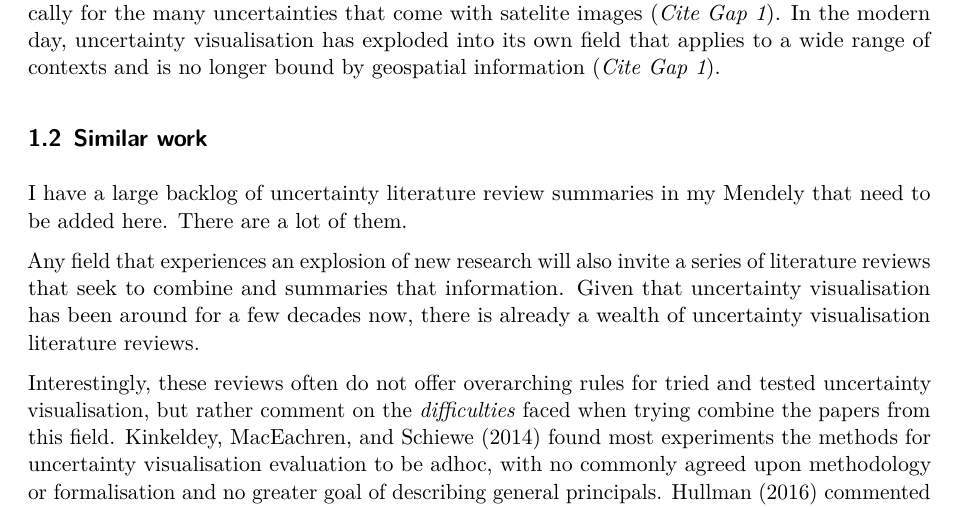
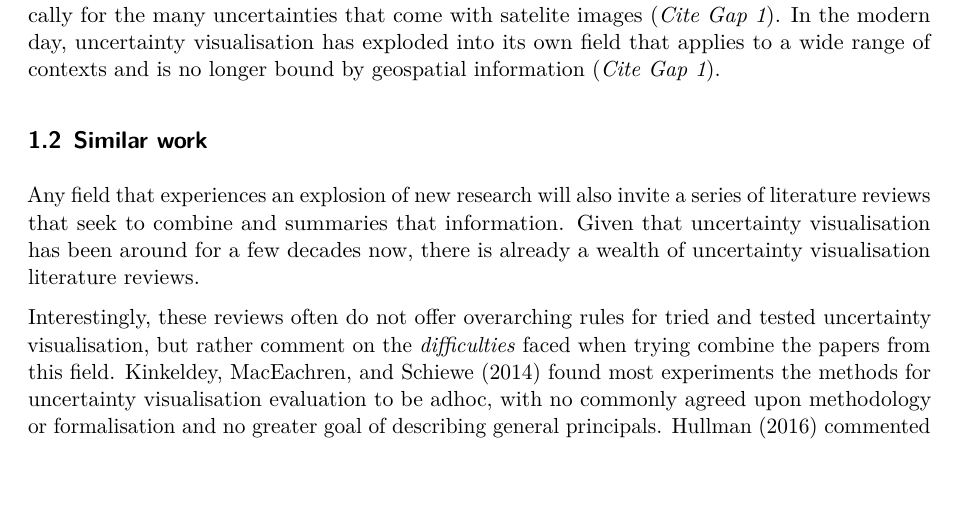
Before and after one commit to harriet-mason/ARSA-UncertaintyLitReview, a Quarto document (paper.qmd): part of page 3 of 42, cut so that both start at the same text. Rendered offline with R 4.5, knitr and Pandoc in place of Quarto, then LaTeX, with nearby package versions.

Commit message:
rendered for meeting

```diff
--- a/paper.qmd
+++ b/paper.qmd
@@ -44,9 +44,6 @@ tibble(x = c(anscombe$x1, anscombe$x2,
 Uncertainty visualisation is a somewhat new subfield of visualisation, with early papers that specifically reference an "uncertainty visualisation" popping up in the late 90s and early 2000s (*Cite Gap 1*). Despite the youth of the field, commonly used uncertainty visualisations such as a box plot or histogram have been around for almost as long as statistical graphics themselves (*Cite Gap 2*). Early mentions of "uncertainty visualisation" appear in computer science papers discussing uncertainty visualisation as a subfield of geospatial information visualisation, specifically for the many uncertainties that come with satelite images (*Cite Gap 1*). In the modern day, uncertainty visualisation has exploded into its own field that applies to a wide range of contexts and is no longer bound by geospatial information (*Cite Gap 1*).
 
 ## Similar work
-::: aside
-I have a large backlog of uncertainty literature review summaries in my Mendely that need to be added here. There are a lot of them.
-:::
 
 Any field that experiences an explosion of new research will also invite a series of literature reviews that seek to combine and summaries that information. Given that uncertainty visualisation has been around for a few decades now, there is already a wealth of uncertainty visualisation literature reviews.
 
```
